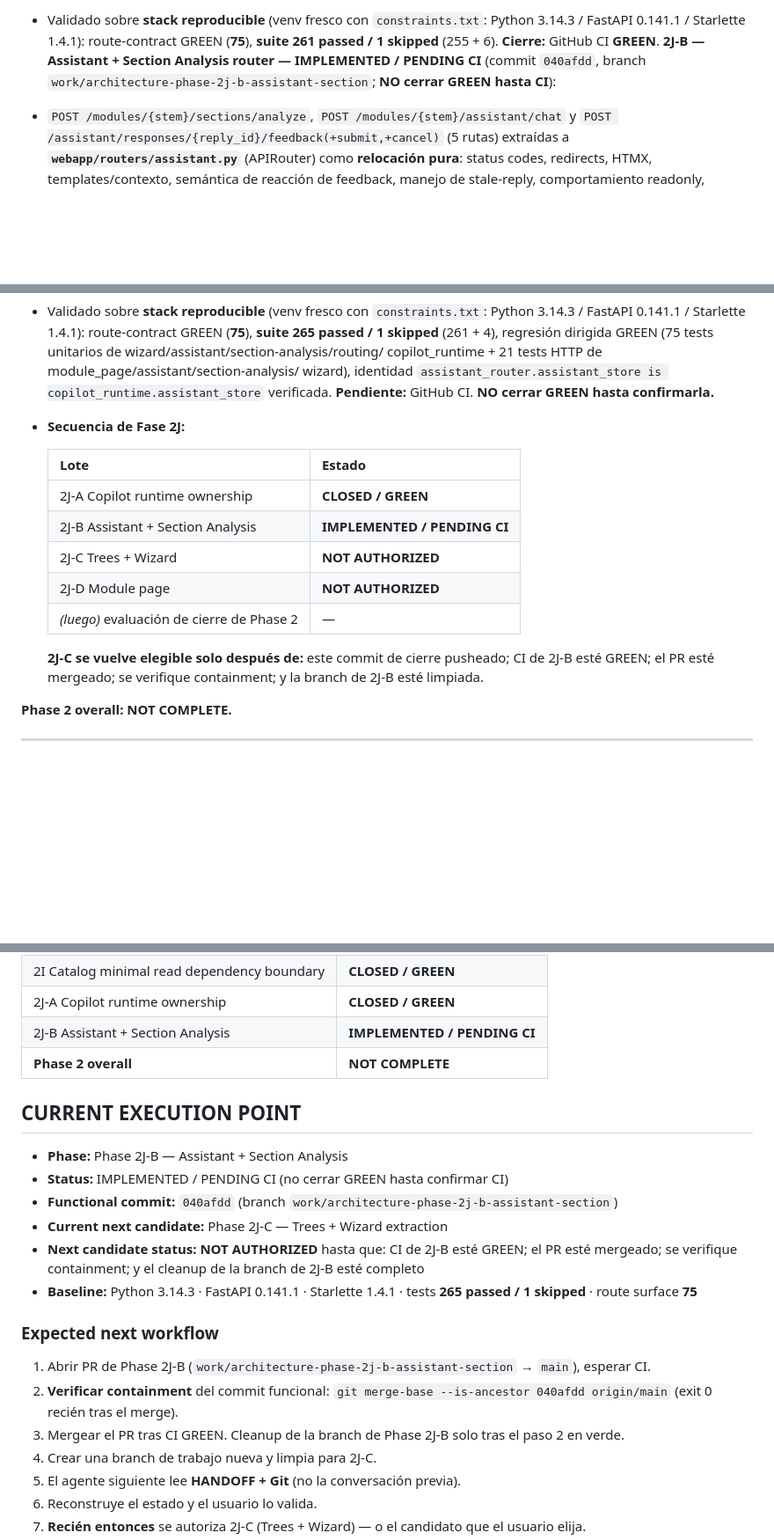
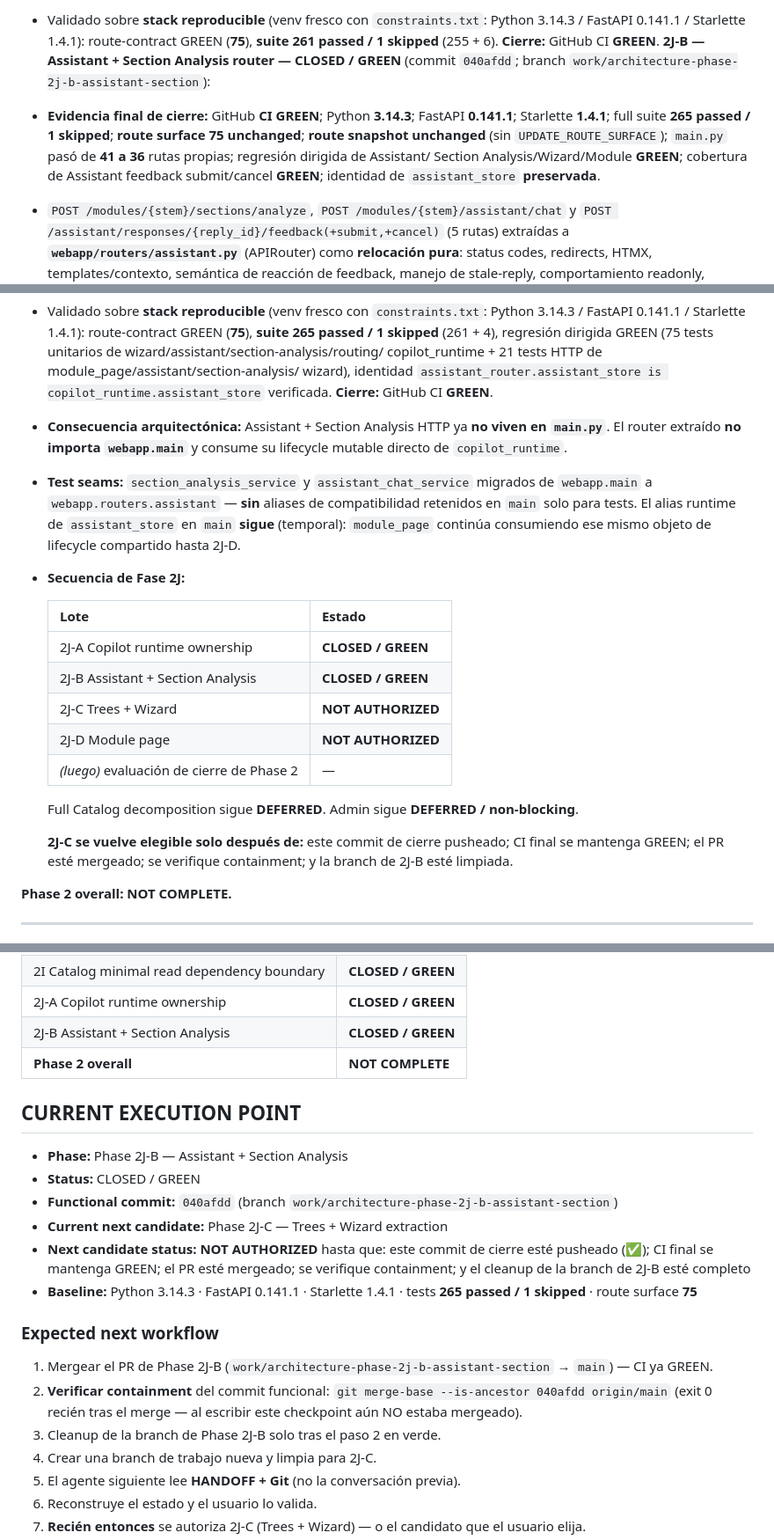
Before and after one commit to DanworForBusiness/copiloto-metodologico, a Markdown page: HANDOFF.md, 3 parts joined by grey strips. Shown at 88% size. Drawn GitHub-style; blank space fills up the shorter version.

Commit message:
docs(handoff): close phase 2J-B assistant section green
GitHub CI confirmado GREEN para Phase 2J-B (commit 040afdd). Registra
evidencia final de cierre (Python 3.14.3 / FastAPI 0.141.1 / Starlette 1.4.1,
suite 265 passed / 1 skipped, route surface 75 unchanged, main.py reducido
de 41 a 36 rutas propias, regresión dirigida de Assistant/Section Analysis/
Wizard/Module GREEN, cobertura de feedback submit/cancel GREEN, identidad de
assistant_store preservada) y la consecuencia arquitectónica: Assistant +
Section Analysis HTTP ya no viven en main.py, el router extraído no importa
webapp.main. Registra los seams de test migrados sin aliases de
compatibilidad retenidos en main solo para tests, y que el alias runtime de
assistant_store sigue temporalmente porque module_page lo consume hasta
2J-D. Actualiza el checkpoint: 2A-2J-B CLOSED/GREEN, Phase 2 overall NOT
COMPLETE, próximo candidato 2J-C Trees+Wizard, NOT AUTHORIZED hasta merge/
containment/cleanup de 2J-B.

```diff
--- a/HANDOFF.md
+++ b/HANDOFF.md
@@ -1045,9 +1045,14 @@ branch `work/architecture-phase-2j-a-copilot-runtime`):
   Python 3.14.3 / FastAPI 0.141.1 / Starlette 1.4.1): route-contract GREEN
   (**75**), **suite 261 passed / 1 skipped** (255 + 6). **Cierre:** GitHub CI
   **GREEN**.
-**2J-B — Assistant + Section Analysis router — IMPLEMENTED / PENDING CI**
-(commit `040afdd`, branch `work/architecture-phase-2j-b-assistant-section`;
-**NO cerrar GREEN hasta CI**):
+**2J-B — Assistant + Section Analysis router — CLOSED / GREEN** (commit
+`040afdd`; branch `work/architecture-phase-2j-b-assistant-section`):
+- **Evidencia final de cierre:** GitHub **CI GREEN**; Python **3.14.3**; FastAPI
+  **0.141.1**; Starlette **1.4.1**; full suite **265 passed / 1 skipped**; **route
+  surface 75 unchanged**; **route snapshot unchanged** (sin `UPDATE_ROUTE_SURFACE`);
+  `main.py` pasó de **41 a 36** rutas propias; regresión dirigida de Assistant/
+  Section Analysis/Wizard/Module **GREEN**; cobertura de Assistant feedback
+  submit/cancel **GREEN**; identidad de `assistant_store` **preservada**.
 - `POST /modules/{stem}/sections/analyze`, `POST /modules/{stem}/assistant/chat`
   y `POST /assistant/responses/{reply_id}/feedback(+submit,+cancel)` (5 rutas)
   extraídas a **`webapp/routers/assistant.py`** (APIRouter) como **relocación
@@ -1097,21 +1102,31 @@ branch `work/architecture-phase-2j-a-copilot-runtime`):
   GREEN (75 tests unitarios de wizard/assistant/section-analysis/routing/
   copilot_runtime + 21 tests HTTP de module_page/assistant/section-analysis/
   wizard), identidad `assistant_router.assistant_store is
-  copilot_runtime.assistant_store` verificada. **Pendiente:** GitHub CI. **NO
-  cerrar GREEN hasta confirmarla.**
+  copilot_runtime.assistant_store` verificada. **Cierre:** GitHub CI **GREEN**.
+- **Consecuencia arquitectónica:** Assistant + Section Analysis HTTP ya **no
+  viven en `main.py`**. El router extraído **no importa `webapp.main`** y
+  consume su lifecycle mutable directo de `copilot_runtime`.
+- **Test seams:** `section_analysis_service` y `assistant_chat_service`
+  migrados de `webapp.main` a `webapp.routers.assistant` — **sin** aliases de
+  compatibilidad retenidos en `main` solo para tests. El alias runtime de
+  `assistant_store` en `main` **sigue** (temporal): `module_page` continúa
+  consumiendo ese mismo objeto de lifecycle compartido hasta 2J-D.
 - **Secuencia de Fase 2J:**
 
   | Lote | Estado |
   |---|---|
   | 2J-A Copilot runtime ownership | **CLOSED / GREEN** |
-  | 2J-B Assistant + Section Analysis | **IMPLEMENTED / PENDING CI** |
+  | 2J-B Assistant + Section Analysis | **CLOSED / GREEN** |
   | 2J-C Trees + Wizard | **NOT AUTHORIZED** |
   | 2J-D Module page | **NOT AUTHORIZED** |
   | *(luego)* evaluación de cierre de Phase 2 | — |
 
+  Full Catalog decomposition sigue **DEFERRED**. Admin sigue **DEFERRED /
+  non-blocking**.
+
   **2J-C se vuelve elegible solo después de:** este commit de cierre pusheado;
-  CI de 2J-B esté GREEN; el PR esté mergeado; se verifique containment; y la
-  branch de 2J-B esté limpiada.
+  CI final se mantenga GREEN; el PR esté mergeado; se verifique containment; y
+  la branch de 2J-B esté limpiada.
 
 **Phase 2 overall: NOT COMPLETE.**
 
@@ -1136,23 +1151,23 @@ branch `work/architecture-phase-2j-a-copilot-runtime`):
 | 2H Feedback Family | **CLOSED / GREEN** |
 | 2I Catalog minimal read dependency boundary | **CLOSED / GREEN** |
 | 2J-A Copilot runtime ownership | **CLOSED / GREEN** |
-| 2J-B Assistant + Section Analysis | **IMPLEMENTED / PENDING CI** |
+| 2J-B Assistant + Section Analysis | **CLOSED / GREEN** |
 | **Phase 2 overall** | **NOT COMPLETE** |
 
 ## CURRENT EXECUTION POINT
 - **Phase:** Phase 2J-B — Assistant + Section Analysis
-- **Status:** IMPLEMENTED / PENDING CI (no cerrar GREEN hasta confirmar CI)
+- **Status:** CLOSED / GREEN
 - **Functional commit:** `040afdd` (branch `work/architecture-phase-2j-b-assistant-section`)
 - **Current next candidate:** Phase 2J-C — Trees + Wizard extraction
-- **Next candidate status:** **NOT AUTHORIZED** hasta que: CI de 2J-B esté GREEN; el
-  PR esté mergeado; se verifique containment; y el cleanup de la branch de 2J-B
-  esté completo
+- **Next candidate status:** **NOT AUTHORIZED** hasta que: este commit de cierre esté
+  pusheado (✅); CI final se mantenga GREEN; el PR esté mergeado; se verifique
+  containment; y el cleanup de la branch de 2J-B esté completo
 - **Baseline:** Python 3.14.3 · FastAPI 0.141.1 · Starlette 1.4.1 · tests **265 passed / 1 skipped** · route surface **75**
 
 ### Expected next workflow
-1. Abrir PR de Phase 2J-B (`work/architecture-phase-2j-b-assistant-section` → `main`), esperar CI.
-2. **Verificar containment** del commit funcional: `git merge-base --is-ancestor 040afdd origin/main` (exit 0 recién tras el merge).
-3. Mergear el PR tras CI GREEN. Cleanup de la branch de Phase 2J-B solo tras el paso 2 en verde.
+1. Mergear el PR de Phase 2J-B (`work/architecture-phase-2j-b-assistant-section` → `main`) — CI ya GREEN.
+2. **Verificar containment** del commit funcional: `git merge-base --is-ancestor 040afdd origin/main` (exit 0 recién tras el merge — al escribir este checkpoint aún NO estaba mergeado).
+3. Cleanup de la branch de Phase 2J-B solo tras el paso 2 en verde.
 4. Crear una branch de trabajo nueva y limpia para 2J-C.
 5. El agente siguiente lee **HANDOFF + Git** (no la conversación previa).
 6. Reconstruye el estado y el usuario lo valida.
```
